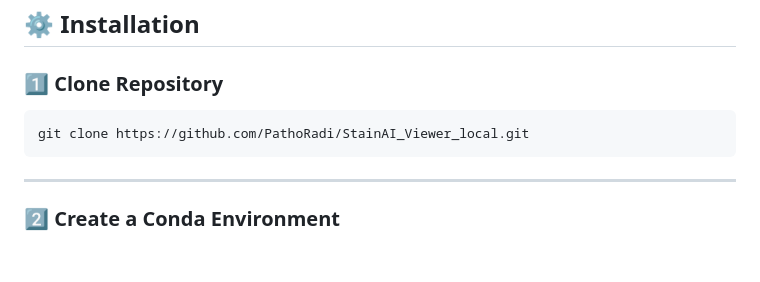
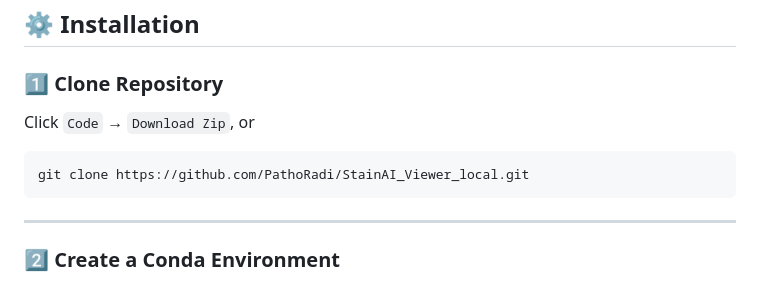
Before and after one commit to PathoRadi/StainAI_Viewer_local, a Markdown page: README.md, the part around the change. Rendered like a GitHub page; blank space fills up the shorter version.

````diff
--- a/README.md
+++ b/README.md
@@ -55,9 +55,12 @@ StainAI_Viewer/
 
 ### 1️⃣ Clone Repository
 
+Click `Code` → `Download Zip`, or
+
 ```
 git clone https://github.com/PathoRadi/StainAI_Viewer_local.git
 ```
+
 
 ---
 
````
